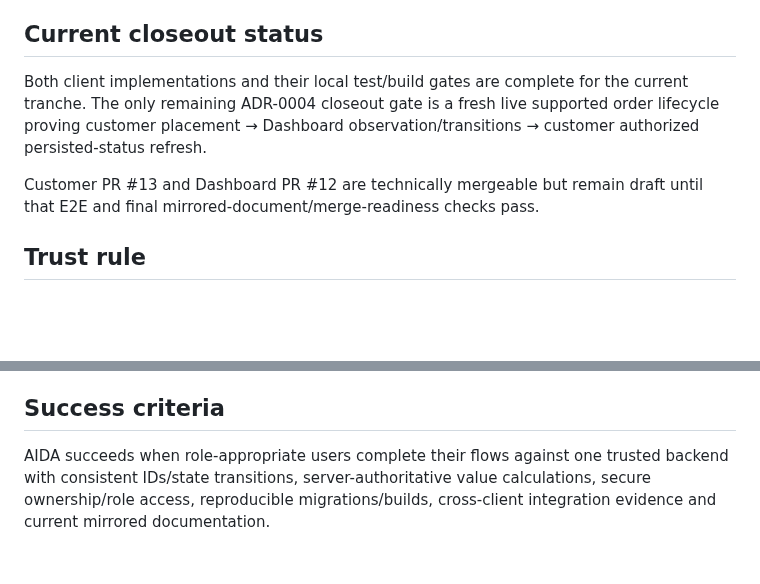
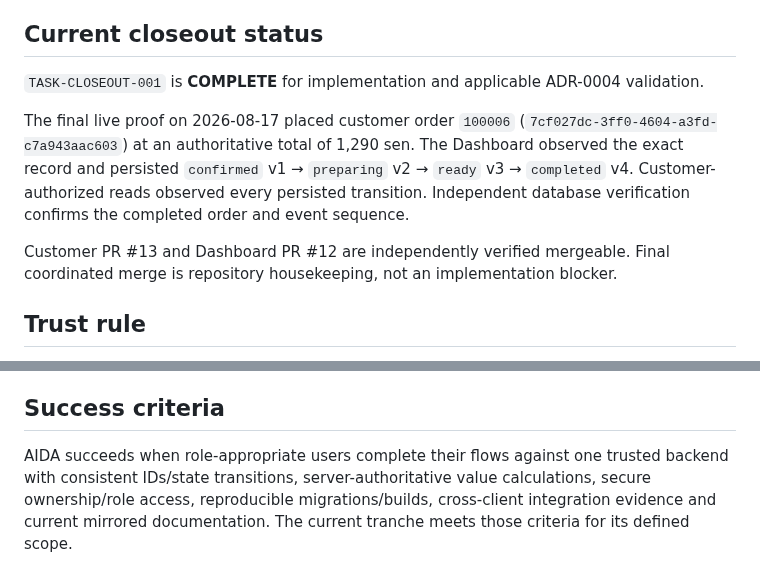
Before and after one commit to Hermann-33/Aida_System, a Markdown page: docs/context/PROJECT_BRIEF.md, 2 parts joined by grey strips. Rendered like a GitHub page; blank space fills up the shorter version.

Commit message:
docs: mirror final project brief

```diff
--- a/docs/context/PROJECT_BRIEF.md
+++ b/docs/context/PROJECT_BRIEF.md
@@ -51,9 +51,11 @@ Implemented authority includes Auth/profile/member, catalogue, quote/order, sche
 
 ## Current closeout status
 
-Both client implementations and their local test/build gates are complete for the current tranche. The only remaining ADR-0004 closeout gate is a fresh live supported order lifecycle proving customer placement → Dashboard observation/transitions → customer authorized persisted-status refresh.
+`TASK-CLOSEOUT-001` is **COMPLETE** for implementation and applicable ADR-0004 validation.
 
-Customer PR #13 and Dashboard PR #12 are technically mergeable but remain draft until that E2E and final mirrored-document/merge-readiness checks pass.
+The final live proof on 2026-08-17 placed customer order `100006` (`7cf027dc-3ff0-4604-a3fd-c7a943aac603`) at an authoritative total of 1,290 sen. The Dashboard observed the exact record and persisted `confirmed` v1 → `preparing` v2 → `ready` v3 → `completed` v4. Customer-authorized reads observed every persisted transition. Independent database verification confirms the completed order and event sequence.
+
+Customer PR #13 and Dashboard PR #12 are independently verified mergeable. Final coordinated merge is repository housekeeping, not an implementation blocker.
 
 ## Trust rule
 
@@ -65,4 +67,4 @@ Real payment/refunds, loyalty ledger/redemption, inventory, promotions/discount
 
 ## Success criteria
 
-AIDA succeeds when role-appropriate users complete their flows against one trusted backend with consistent IDs/state transitions, server-authoritative value calculations, secure ownership/role access, reproducible migrations/builds, cross-client integration evidence and current mirrored documentation.
+AIDA succeeds when role-appropriate users complete their flows against one trusted backend with consistent IDs/state transitions, server-authoritative value calculations, secure ownership/role access, reproducible migrations/builds, cross-client integration evidence and current mirrored documentation. The current tranche meets those criteria for its defined scope.
```
